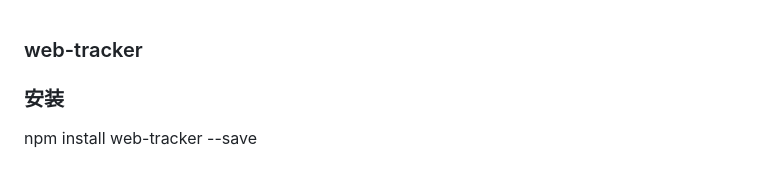
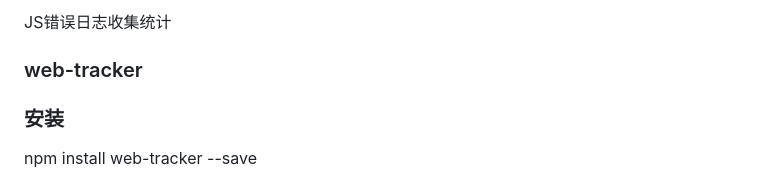
Before and after one commit to wangfei-1022/web-tracker, a Markdown page: README.md, the part around the change. Rendered like a GitHub page.

```diff
--- a/README.md
+++ b/README.md
@@ -1,3 +1,6 @@
+#
+JS错误日志收集统计
+
 ### web-tracker
 
 ### 安装
```
